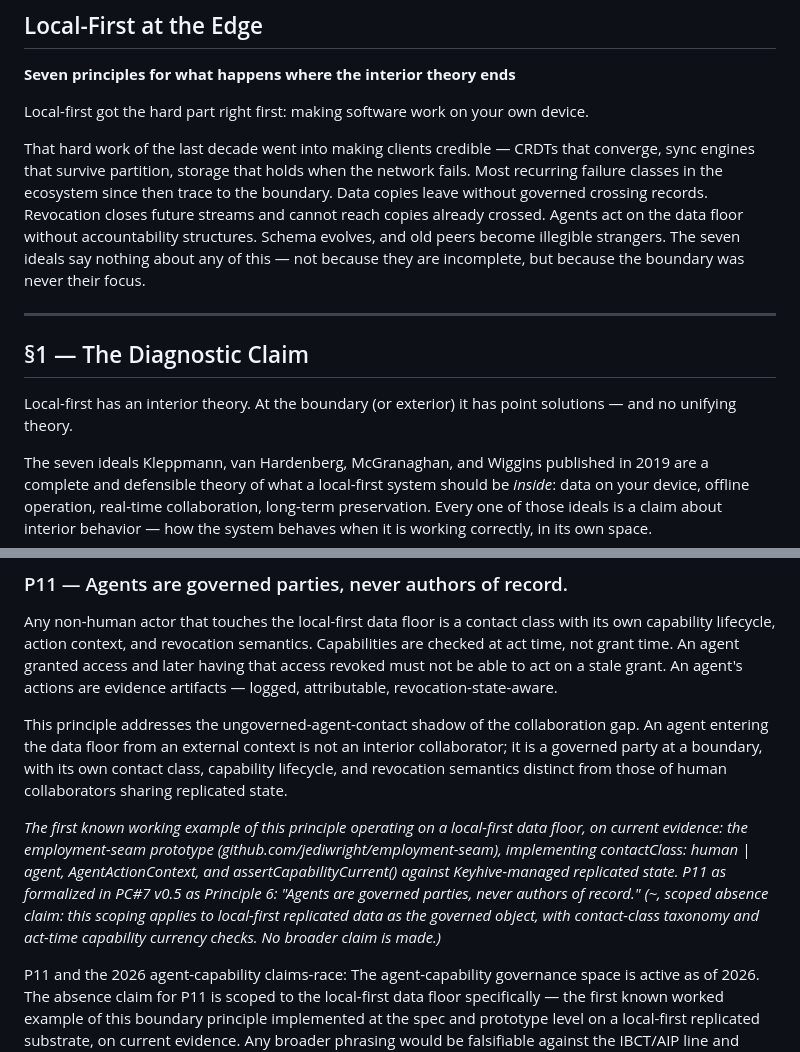
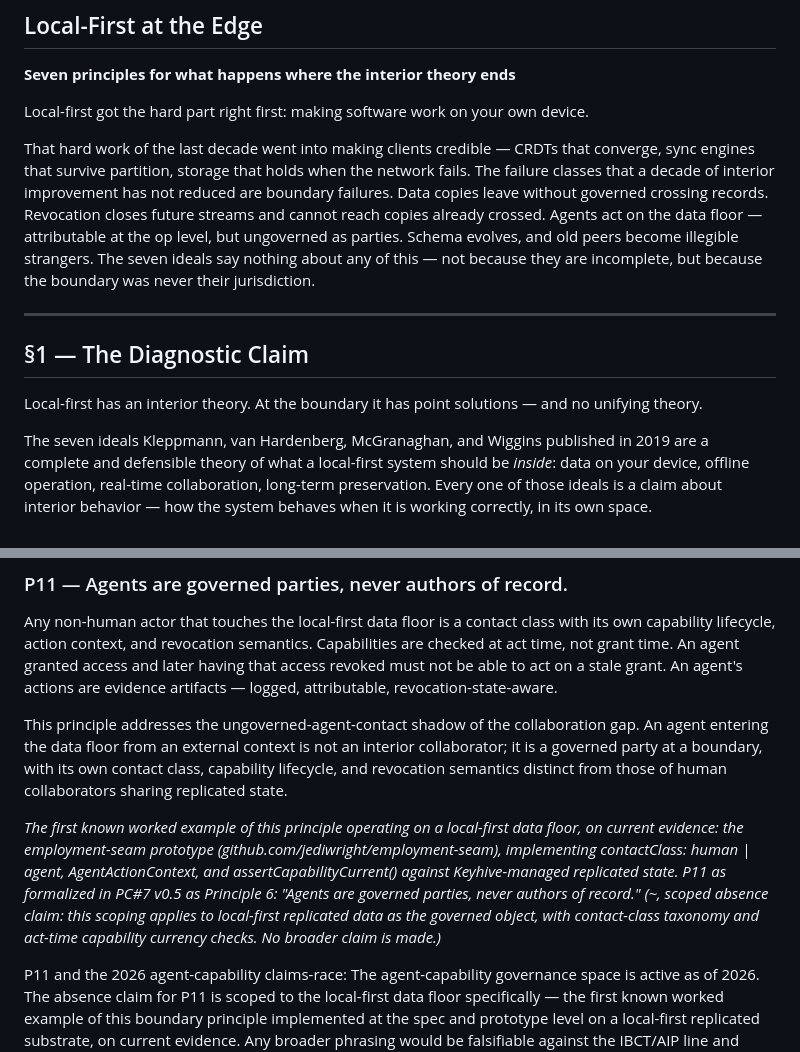
Before and after one commit to jediwright/seam-stack, a Markdown page: essay/local-first-at-the-edge.md, 2 parts joined by grey strips. Drawn GitHub-style.

Commit message:
Clarify local-first principles and boundary failures
Revised text for clarity and precision regarding local-first principles and boundary failures.

```diff
--- a/essay/local-first-at-the-edge.md
+++ b/essay/local-first-at-the-edge.md
@@ -4,19 +4,13 @@
 
 Local-first got the hard part right first: making software work on your own device.
 
-That hard work of the last decade went into making clients credible — CRDTs that converge, sync engines
-that survive partition, storage that holds when the network fails. Most recurring failure
-classes in the ecosystem since then trace to the boundary. Data copies leave without governed
-crossing records. Revocation closes future streams and cannot reach copies already crossed.
-Agents act on the data floor without accountability structures. Schema evolves, and old peers
-become illegible strangers. The seven ideals say nothing about any of this — not because they
-are incomplete, but because the boundary was never their focus.
+That hard work of the last decade went into making clients credible — CRDTs that converge, sync engines that survive partition, storage that holds when the network fails. The failure classes that a decade of interior improvement has not reduced are boundary failures. Data copies leave without governed crossing records. Revocation closes future streams and cannot reach copies already crossed. Agents act on the data floor — attributable at the op level, but ungoverned as parties. Schema evolves, and old peers become illegible strangers. The seven ideals say nothing about any of this — not because they are incomplete, but because the boundary was never their jurisdiction.
 
 ---
 
 ## §1 — The Diagnostic Claim
 
-Local-first has an interior theory. At the boundary (or exterior) it has point solutions — and no unifying theory.
+Local-first has an interior theory. At the boundary it has point solutions — and no unifying theory.
 
 The seven ideals Kleppmann, van Hardenberg, McGranaghan, and Wiggins published in 2019 are a complete and defensible theory of what a local-first system should be *inside*: data on your device, offline operation, real-time collaboration, long-term preservation. Every one of those ideals is a claim about interior behavior — how the system behaves when it is working correctly, in its own space.
 
@@ -126,7 +120,7 @@ Any non-human actor that touches the local-first data floor is a contact class w
 
 This principle addresses the ungoverned-agent-contact shadow of the collaboration gap. An agent entering the data floor from an external context is not an interior collaborator; it is a governed party at a boundary, with its own contact class, capability lifecycle, and revocation semantics distinct from those of human collaborators sharing replicated state.
 
-*The first known working example of this principle operating on a local-first data floor, on current evidence: the employment-seam prototype (github.com/jediwright/employment-seam), implementing contactClass: human | agent, AgentActionContext, and assertCapabilityCurrent() against Keyhive-managed replicated state. P11 as formalized in PC\#7 v0.5 as Principle 6: "Agents are governed parties, never authors of record." (\~, scoped absence claim: this scoping applies to local-first replicated data as the governed object, with contact-class taxonomy and act-time capability currency checks. No broader claim is made.)*
+*The first known worked example of this principle operating on a local-first data floor, on current evidence: the employment-seam prototype (github.com/jediwright/employment-seam), implementing contactClass: human | agent, AgentActionContext, and assertCapabilityCurrent() against Keyhive-managed replicated state. P11 as formalized in PC\#7 v0.5 as Principle 6: "Agents are governed parties, never authors of record." (\~, scoped absence claim: this scoping applies to local-first replicated data as the governed object, with contact-class taxonomy and act-time capability currency checks. No broader claim is made.)*
 
 P11 and the 2026 agent-capability claims-race: The agent-capability governance space is active as of 2026\. The absence claim for P11 is scoped to the local-first data floor specifically — the first known worked example of this boundary principle implemented at the spec and prototype level on a local-first replicated substrate, on current evidence. Any broader phrasing would be falsifiable against the IBCT/AIP line and Vouchsafe (2026) work.
 
```
